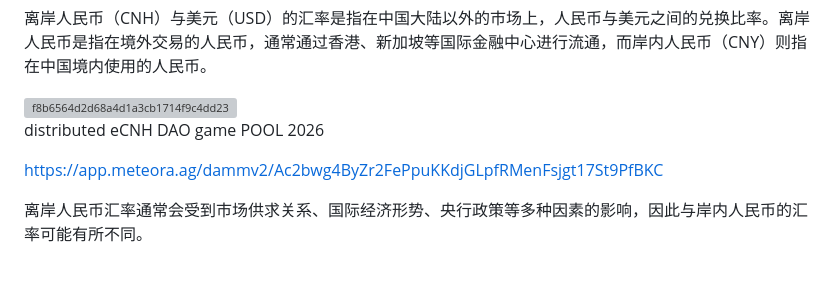
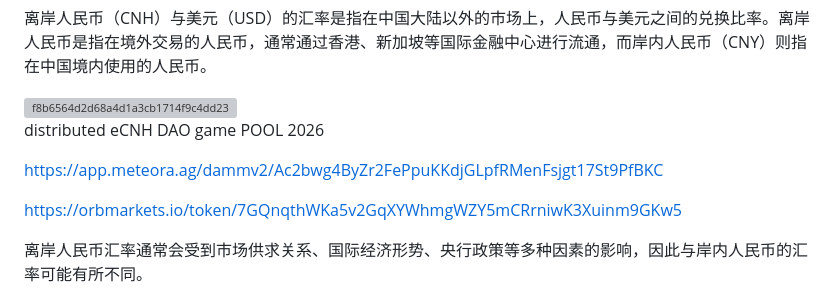
Before and after one commit to ucoingroup/eCNH, a Markdown page: README.md, the part around the change. Rendered like a GitHub page; blank space fills up the shorter version; grey boxes are pictures that could not be loaded.

```diff
--- a/README.md
+++ b/README.md
@@ -80,6 +80,8 @@ distributed eCNH DAO game POOL 2026
 
 https://app.meteora.ag/dammv2/Ac2bwg4ByZr2FePpuKKdjGLpfRMenFsjgt17St9PfBKC
 
+https://orbmarkets.io/token/7GQnqthWKa5v2GqXYWhmgWZY5mCRrniwK3Xuinm9GKw5
+
 离岸人民币汇率通常会受到市场供求关系、国际经济形势、央行政策等多种因素的影响，因此与岸内人民币的汇率可能有所不同。
 
 Core Concept of eCNH Interstellar Civilization Connection SolutionInterstellar Civilization Connection via eCNHUsing eCNH as a medium, connect 3,000 years of Chinese civilization’s historical heritage with 3,000 years of future interstellar civilization, forming a timeless community of civilizations across space and time.Game IntegrationAs the universal in-game currency for one of the top 10 global interstellar sci-fi exploration and war games, eCNH establishes a unified economic system in virtual worlds.Stability MechanismAndromeda Standard: 1 eCNH ≈ 1 eCNH ≈ 1 CNH, with daily/monthly fluctuations allowed within ±1-3%.
```
